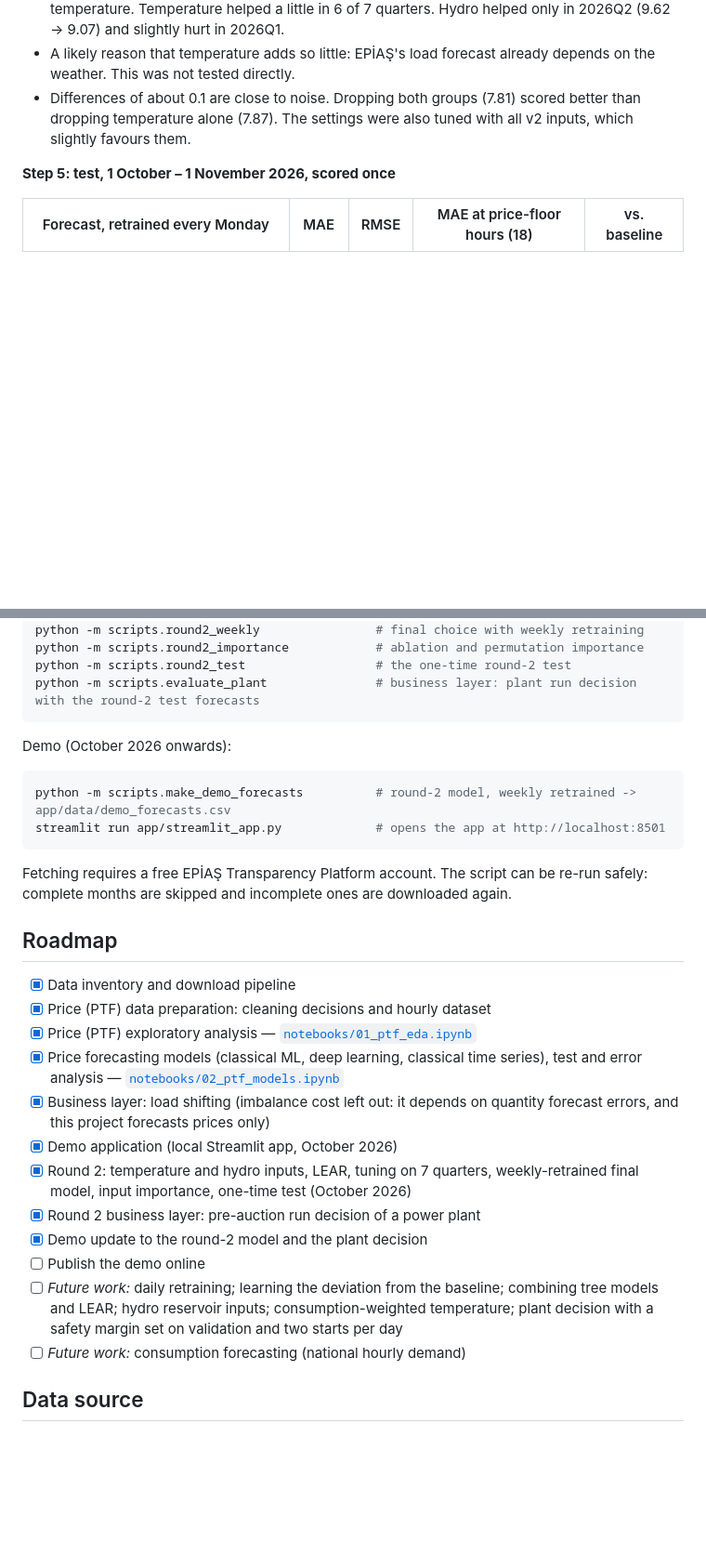
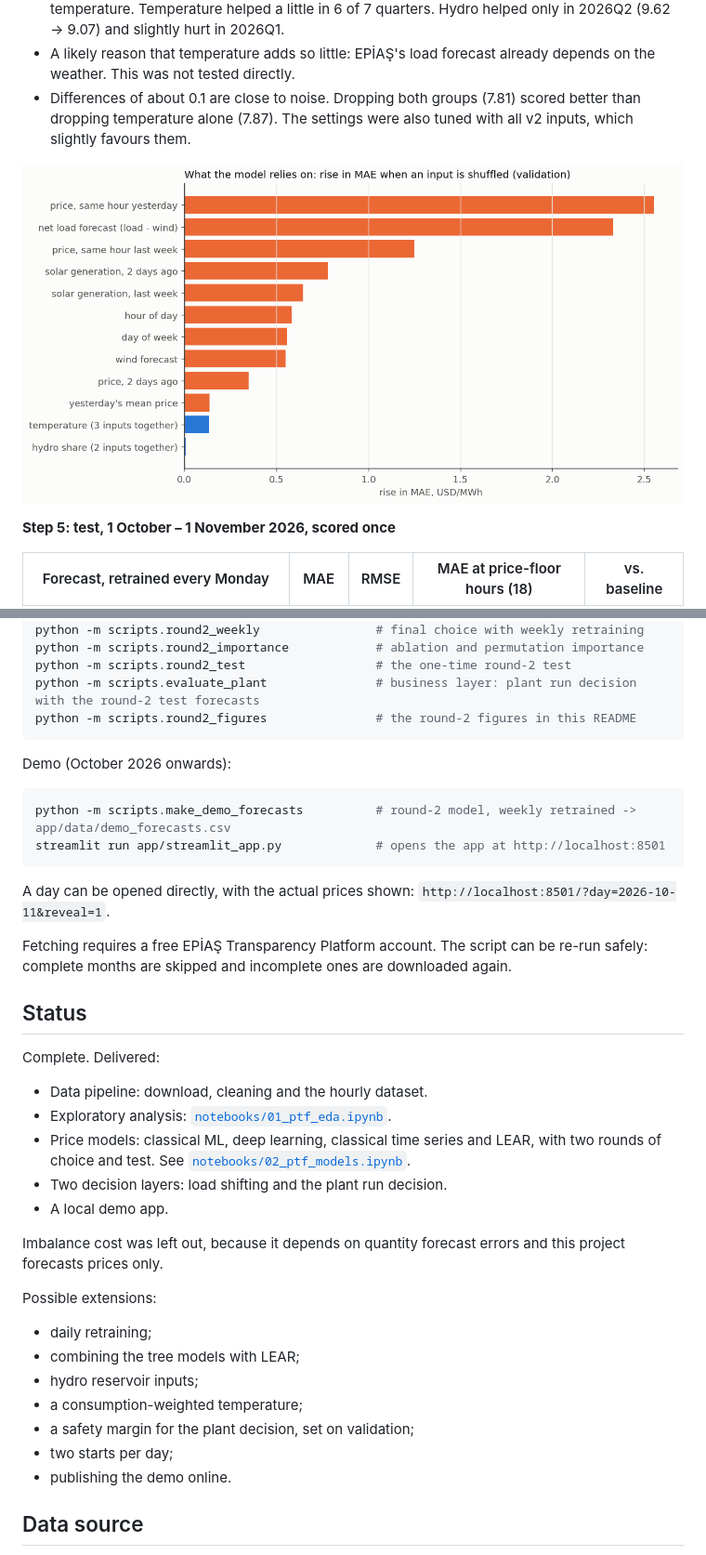
Before and after one commit to icedemirkaano/turkey-electricity-forecasting, a Markdown page: README.md, 2 parts joined by grey strips. Shown at 93% size. Drawn GitHub-style; pictures changed too: reports/figures/round2/03_permutation_importance.png (added); blank space fills up the shorter version.

````diff
--- a/README.md
+++ b/README.md
@@ -280,6 +301,8 @@ HistGradientBoosting and XGBoost are practically equal (0.11 apart); the pre-set
 - A likely reason that temperature adds so little: EPİAŞ's load forecast already depends on the weather. This was not tested directly.
 - Differences of about 0.1 are close to noise. Dropping both groups (7.81) scored better than dropping temperature alone (7.87). The settings were also tuned with all v2 inputs, which slightly favours them.
 
+![Permutation importance of the chosen model](reports/figures/round2/03_permutation_importance.png)
+
 **Step 5: test, 1 October – 1 November 2026, scored once**
 
 | Forecast, retrained every Monday | MAE | RMSE | MAE at price-floor hours (18) | vs. baseline |
@@ -409,6 +459,7 @@ python -m scripts.round2_weekly                # final choice with weekly retrai
 python -m scripts.round2_importance            # ablation and permutation importance
 python -m scripts.round2_test                  # the one-time round-2 test
 python -m scripts.evaluate_plant               # business layer: plant run decision with the round-2 test forecasts
+python -m scripts.round2_figures               # the round-2 figures in this README
 ```
 
 Demo (October 2026 onwards):
@@ -418,22 +469,31 @@ python -m scripts.make_demo_forecasts          # round-2 model, weekly retrained
 streamlit run app/streamlit_app.py             # opens the app at http://localhost:8501
 ```
 
+A day can be opened directly, with the actual prices shown: `http://localhost:8501/?day=2026-10-11&reveal=1`.
+
 Fetching requires a free EPİAŞ Transparency Platform account. The script can be re-run safely: complete months are skipped and incomplete ones are downloaded again.
 
-## Roadmap
+## Status
 
-- [x] Data inventory and download pipeline
-- [x] Price (PTF) data preparation: cleaning decisions and hourly dataset
-- [x] Price (PTF) exploratory analysis — [`notebooks/01_ptf_eda.ipynb`](notebooks/01_ptf_eda.ipynb)
-- [x] Price forecasting models (classical ML, deep learning, classical time series), test and error analysis — [`notebooks/02_ptf_models.ipynb`](notebooks/02_ptf_models.ipynb)
-- [x] Business layer: load shifting (imbalance cost left out: it depends on quantity forecast errors, and this project forecasts prices only)
-- [x] Demo application (local Streamlit app, October 2026)
-- [x] Round 2: temperature and hydro inputs, LEAR, tuning on 7 quarters, weekly-retrained final model, input importance, one-time test (October 2026)
-- [x] Round 2 business layer: pre-auction run decision of a power plant
-- [x] Demo update to the round-2 model and the plant decision
-- [ ] Publish the demo online
-- [ ] _Future work:_ daily retraining; learning the deviation from the baseline; combining tree models and LEAR; hydro reservoir inputs; consumption-weighted temperature; plant decision with a safety margin set on validation and two starts per day
-- [ ] _Future work:_ consumption forecasting (national hourly demand)
+Complete. Delivered:
+
+- Data pipeline: download, cleaning and the hourly dataset.
+- Exploratory analysis: [`notebooks/01_ptf_eda.ipynb`](notebooks/01_ptf_eda.ipynb).
+- Price models: classical ML, deep learning, classical time series and LEAR, with two rounds of choice and test. See [`notebooks/02_ptf_models.ipynb`](notebooks/02_ptf_models.ipynb).
+- Two decision layers: load shifting and the plant run decision.
+- A local demo app.
+
+Imbalance cost was left out, because it depends on quantity forecast errors and this project forecasts prices only.
+
+Possible extensions:
+
+- daily retraining;
+- combining the tree models with LEAR;
+- hydro reservoir inputs;
+- a consumption-weighted temperature;
+- a safety margin for the plant decision, set on validation;
+- two starts per day;
+- publishing the demo online.
 
 ## Data source
 
````
Also changed, not shown: other parts of README.md (+54 -6 lines), reports/figures/round2/01_test_week_hourly.png (added), reports/figures/round2/02_retraining_by_quarter.png (added), reports/figures/round2/04_plant_extra_profit_by_cost.png (added), reports/figures/round2/05_example_day_2026_10_11.png (added), 11 other files.
